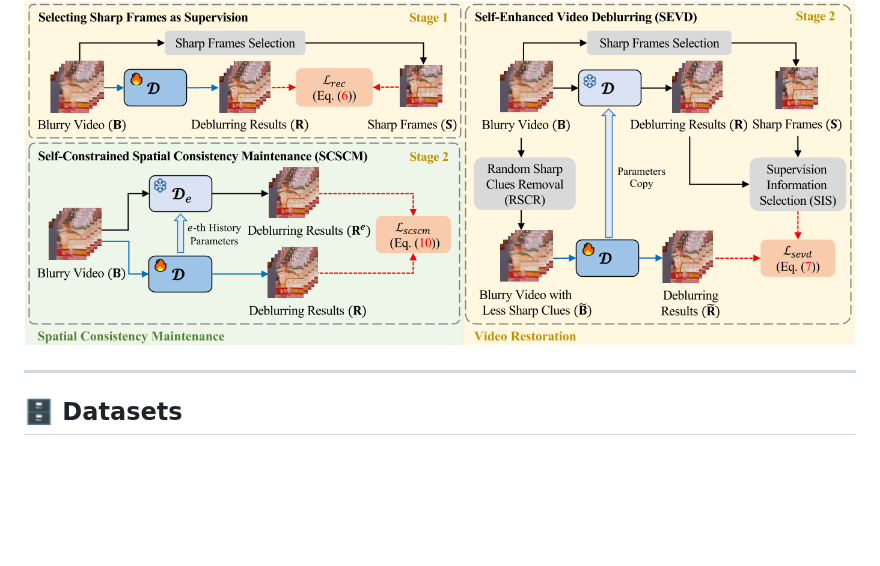
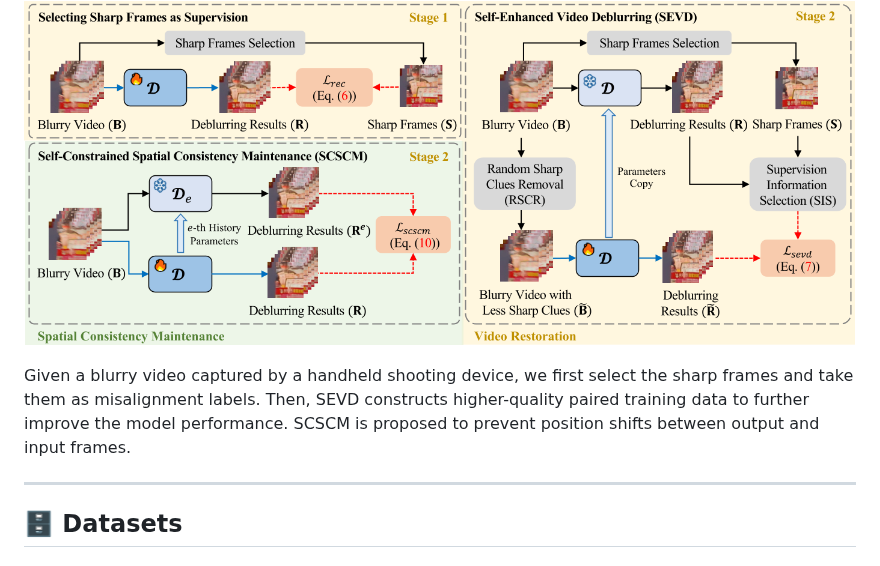
Before and after one commit to cshonglei/SelfHVD, a Markdown page: README.md, the part around the change. GitHub-like rendering; blank space fills up the shorter version.

Commit message:
Add Overview description below pipeline image

```diff
--- a/README.md
+++ b/README.md
@@ -23,6 +23,8 @@ Shooting video with handheld shooting devices often results in blurry frames due
 ## 🔍 Overview
 
 ![Pipeline](https://github.com/cshonglei/SelfHVD/blob/main/images/pipeline.png?raw=true)
+
+Given a blurry video captured by a handheld shooting device, we first select the sharp frames and take them as misalignment labels. Then, SEVD constructs higher-quality paired training data to further improve the model performance. SCSCM is proposed to prevent position shifts between output and input frames.
 
 ---
 
```
